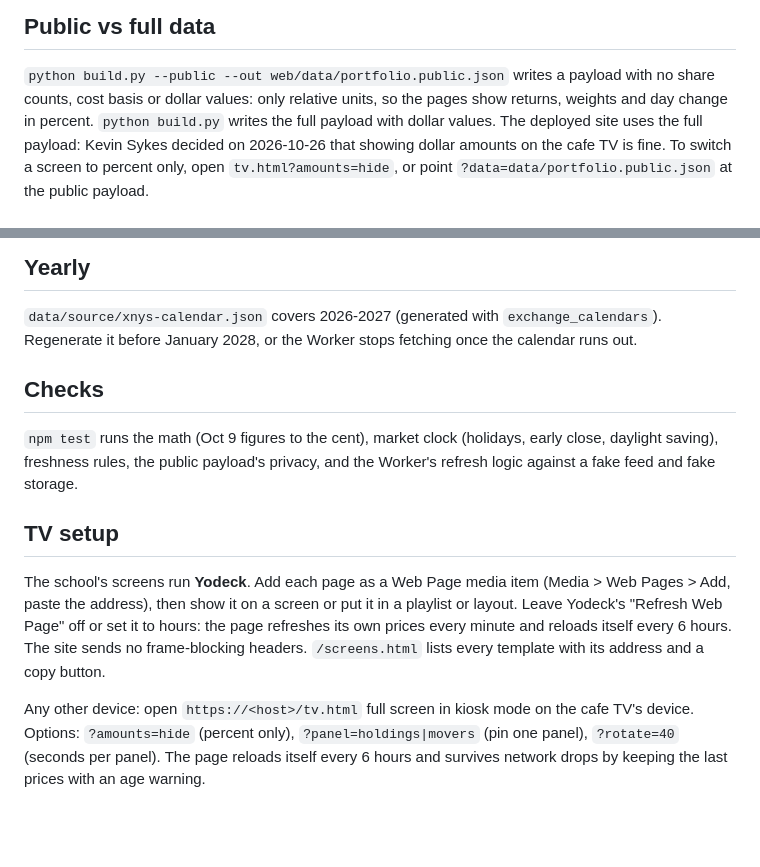
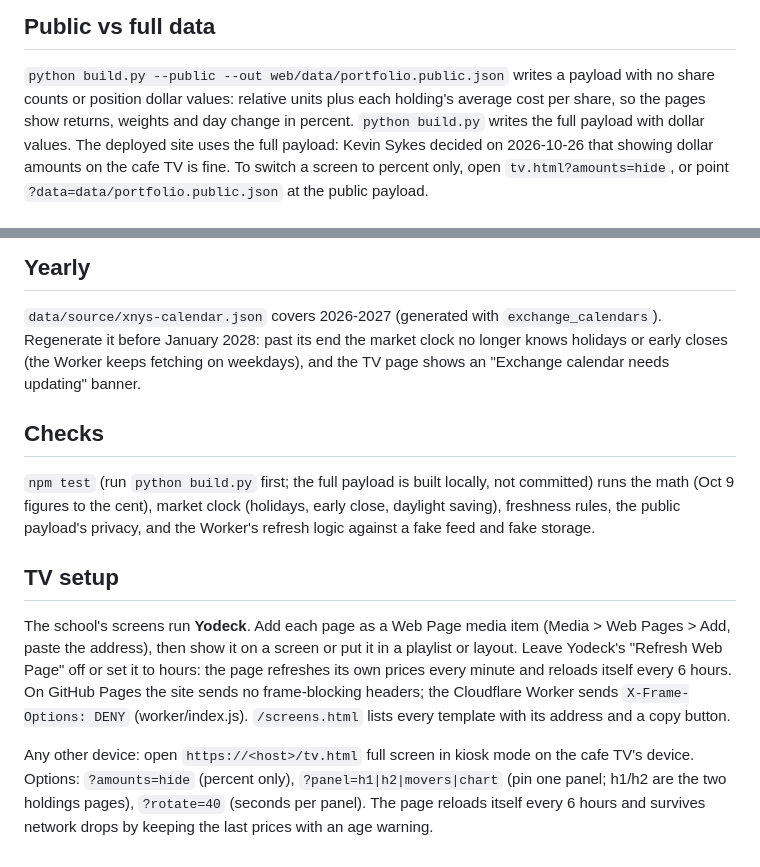
Before and after one commit to kevinhsykes/golisano-club-display, a Markdown page: README.md, 2 parts joined by grey strips. GitHub-like rendering; blank space fills up the shorter version.

Commit message:
README: fix five claims the code contradicts
- --public payload omits share counts and position dollars, but carries avg
  cost per share (build.py), so 'no cost basis' was wrong
- past the calendar's end the Worker keeps fetching weekdays (shouldFetch
  computes sessions arithmetically); the TV shows the calendar banner
- the Worker deployment sends X-Frame-Options: DENY, so 'no frame-blocking
  headers' only holds on GitHub Pages
- ?panel accepts h1|h2|movers|chart, not 'holdings' (tv.html PANELS lookup)
- npm test needs python build.py first: web/data/portfolio.json is built
  locally, not committed

Served-Model: glm-5.3-flash

```diff
--- a/README.md
+++ b/README.md
@@ -54,8 +54,9 @@ pages label it "not sourced from all markets" (`MARKET_SCOPE=partial`).
 ## Public vs full data
 
 `python build.py --public --out web/data/portfolio.public.json` writes a payload with no share
-counts, cost basis or dollar values: only relative units, so the pages show returns, weights and
-day change in percent. `python build.py` writes the full payload with dollar values. The deployed
+counts or position dollar values: relative units plus each holding's average cost per share, so
+the pages show returns, weights and day change in percent. `python build.py` writes the full
+payload with dollar values. The deployed
 site uses the full payload: Kevin Sykes decided on 2026-10-26 that showing dollar amounts on the
 cafe TV is fine. To switch a screen to percent only, open `tv.html?amounts=hide`, or point
 `?data=data/portfolio.public.json` at the public payload.
@@ -106,23 +107,27 @@ those symbols.
 ## Yearly
 
 `data/source/xnys-calendar.json` covers 2026-2027 (generated with `exchange_calendars`).
-Regenerate it before January 2028, or the Worker stops fetching once the calendar runs out.
+Regenerate it before January 2028: past its end the market clock no longer knows holidays or
+early closes (the Worker keeps fetching on weekdays), and the TV page shows an
+"Exchange calendar needs updating" banner.
 
 ## Checks
 
-`npm test` runs the math (Oct 9 figures to the cent), market clock (holidays, early close,
-daylight saving), freshness rules, the public payload's privacy, and the Worker's refresh
-logic against a fake feed and fake storage.
+`npm test` (run `python build.py` first; the full payload is built locally, not committed) runs
+the math (Oct 9 figures to the cent), market clock (holidays, early close, daylight saving),
+freshness rules, the public payload's privacy, and the Worker's refresh logic against a fake
+feed and fake storage.
 
 ## TV setup
 
 The school's screens run **Yodeck**. Add each page as a Web Page media item (Media > Web Pages >
 Add, paste the address), then show it on a screen or put it in a playlist or layout. Leave Yodeck's
 "Refresh Web Page" off or set it to hours: the page refreshes its own prices every minute and
-reloads itself every 6 hours. The site sends no frame-blocking headers. `/screens.html` lists every
+reloads itself every 6 hours. On GitHub Pages the site sends no frame-blocking headers; the
+Cloudflare Worker sends `X-Frame-Options: DENY` (worker/index.js). `/screens.html` lists every
 template with its address and a copy button.
 
 Any other device: open `https://<host>/tv.html` full screen in kiosk mode on the cafe TV's device. Options:
-`?amounts=hide` (percent only), `?panel=holdings|movers` (pin one panel), `?rotate=40`
-(seconds per panel). The page reloads itself every 6 hours and survives network drops by
-keeping the last prices with an age warning.
+`?amounts=hide` (percent only), `?panel=h1|h2|movers|chart` (pin one panel; h1/h2 are the two
+holdings pages), `?rotate=40` (seconds per panel). The page reloads itself every 6 hours and
+survives network drops by keeping the last prices with an age warning.
```
